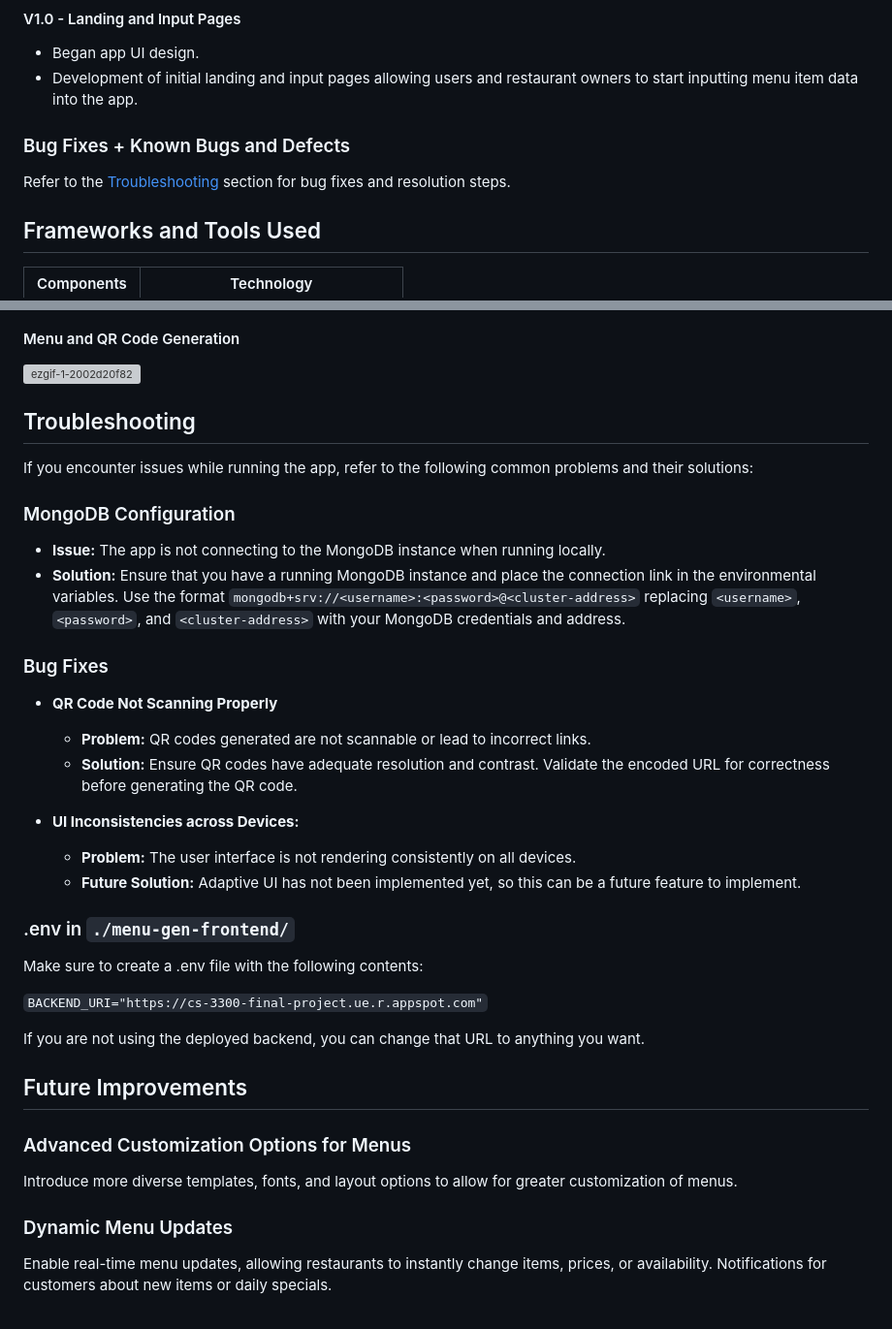
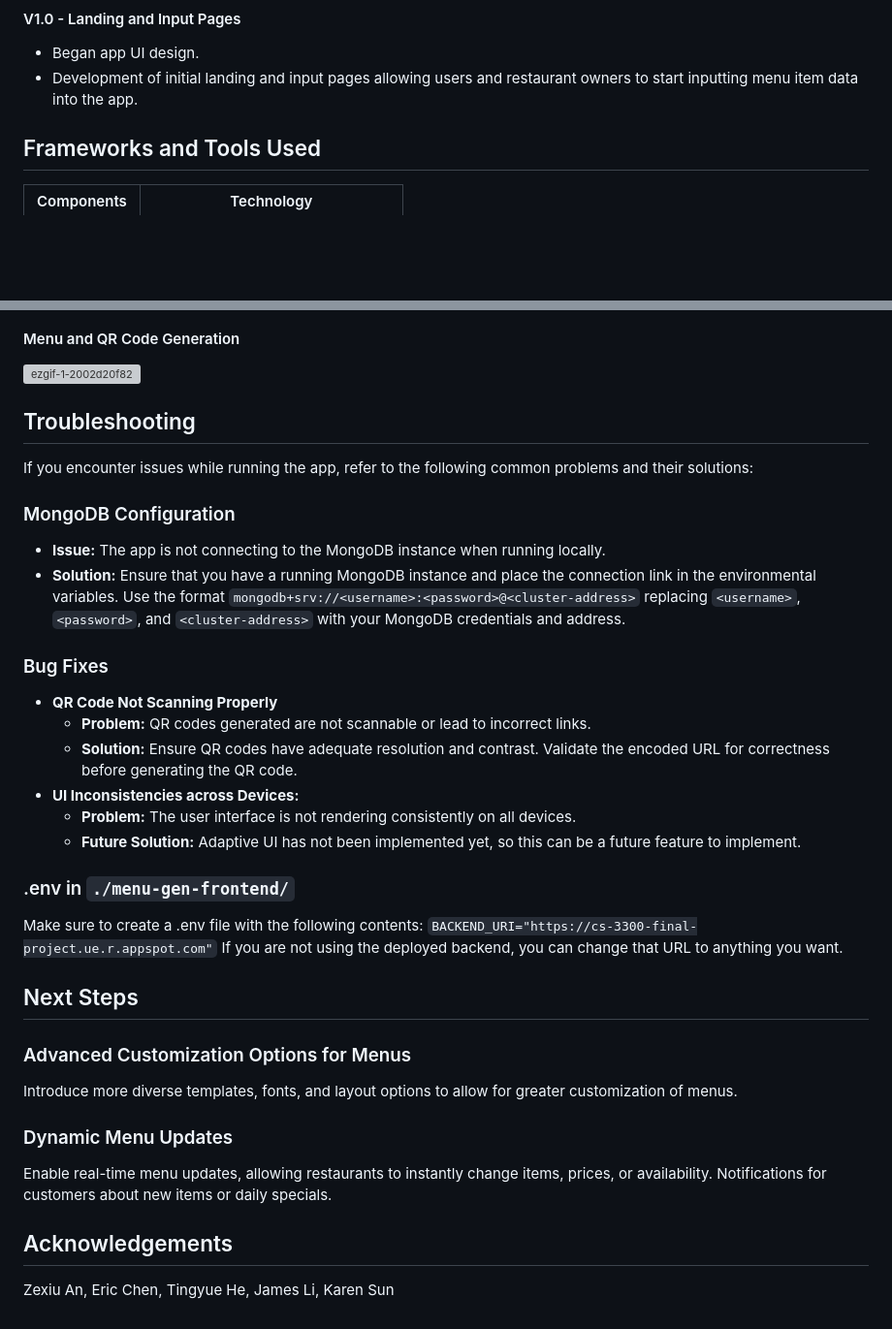
Before and after one commit to thatericchen/menu-generator, a Markdown page: README.md, 2 parts joined by grey strips. Shown at 97% size. Drawn GitHub-style; blank space fills up the shorter version; grey boxes are pictures that could not be loaded.

```diff
--- a/README.md
+++ b/README.md
@@ -24,9 +24,6 @@ Key features include:
 #### V1.0 - Landing and Input Pages
 - Began app UI design.
 - Development of initial landing and input pages allowing users and restaurant owners to start inputting menu item data into the app.
-
-### Bug Fixes + Known Bugs and Defects
-Refer to the [Troubleshooting](#troubleshooting) section for bug fixes and resolution steps.
 
 ## Frameworks and Tools Used
 | Components |            Technology             |
@@ -122,42 +105,32 @@ The app should be available on http://localhost:5173.
 #### Menu and QR Code Generation
-
 ![ezgif-1-2002d20f82](https://github.com/jamesli12/menu-generator/assets/112535058/8a62bb4a-5383-4296-be3b-8c62146588e8)
 
 ## Troubleshooting <a name="troubleshooting"></a>
-
 If you encounter issues while running the app, refer to the following common problems and their solutions:
 
 ### MongoDB Configuration
-
 - **Issue:** The app is not connecting to the MongoDB instance when running locally.
 - **Solution:** Ensure that you have a running MongoDB instance and place the connection link in the environmental variables. Use the format `mongodb+srv://<username>:<password>@<cluster-address>` replacing `<username>`, `<password>`, and `<cluster-address>` with your MongoDB credentials and address.
 
 ### Bug Fixes
-
 - **QR Code Not Scanning Properly**
-
   - **Problem:** QR codes generated are not scannable or lead to incorrect links.
   - **Solution:** Ensure QR codes have adequate resolution and contrast. Validate the encoded URL for correctness before generating the QR code.
-
 - **UI Inconsistencies across Devices:**
-
   - **Problem:** The user interface is not rendering consistently on all devices.
   - **Future Solution:** Adaptive UI has not been implemented yet, so this can be a future feature to implement.
 
 ### .env in `./menu-gen-frontend/`
-
 Make sure to create a .env file with the following contents:
-
 `BACKEND_URI="https://cs-3300-final-project.ue.r.appspot.com"`
-
 If you are not using the deployed backend, you can change that URL to anything you want.
 
-## Future Improvements
-
+## Next Steps
 ### Advanced Customization Options for Menus
-
 Introduce more diverse templates, fonts, and layout options to allow for greater customization of menus.
 
 ### Dynamic Menu Updates
+Enable real-time menu updates, allowing restaurants to instantly change items, prices, or availability. Notifications for customers about new items or daily specials.
 
-Enable real-time menu updates, allowing restaurants to instantly change items, prices, or availability. Notifications for customers about new items or daily specials.
+## Acknowledgements
+Zexiu An, Eric Chen, Tingyue He, James Li, Karen Sun
```
Also changed, not shown: other parts of README.md (+0 -14 lines).
